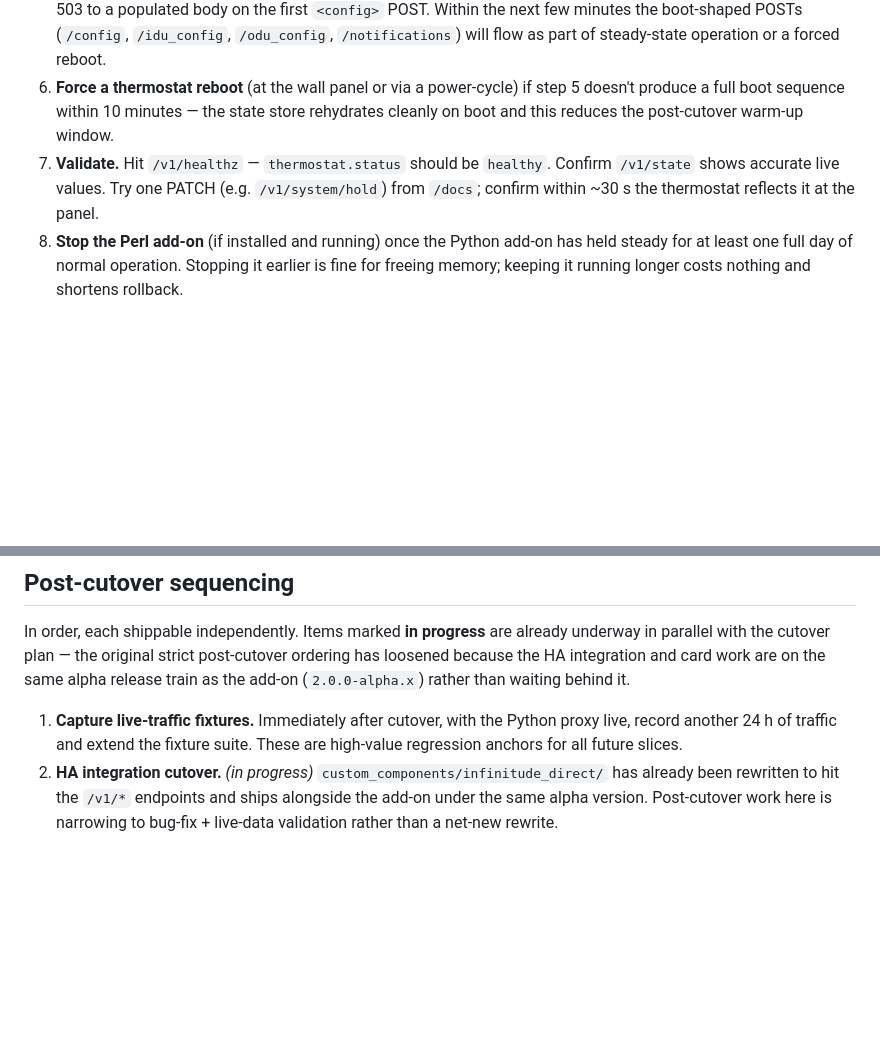
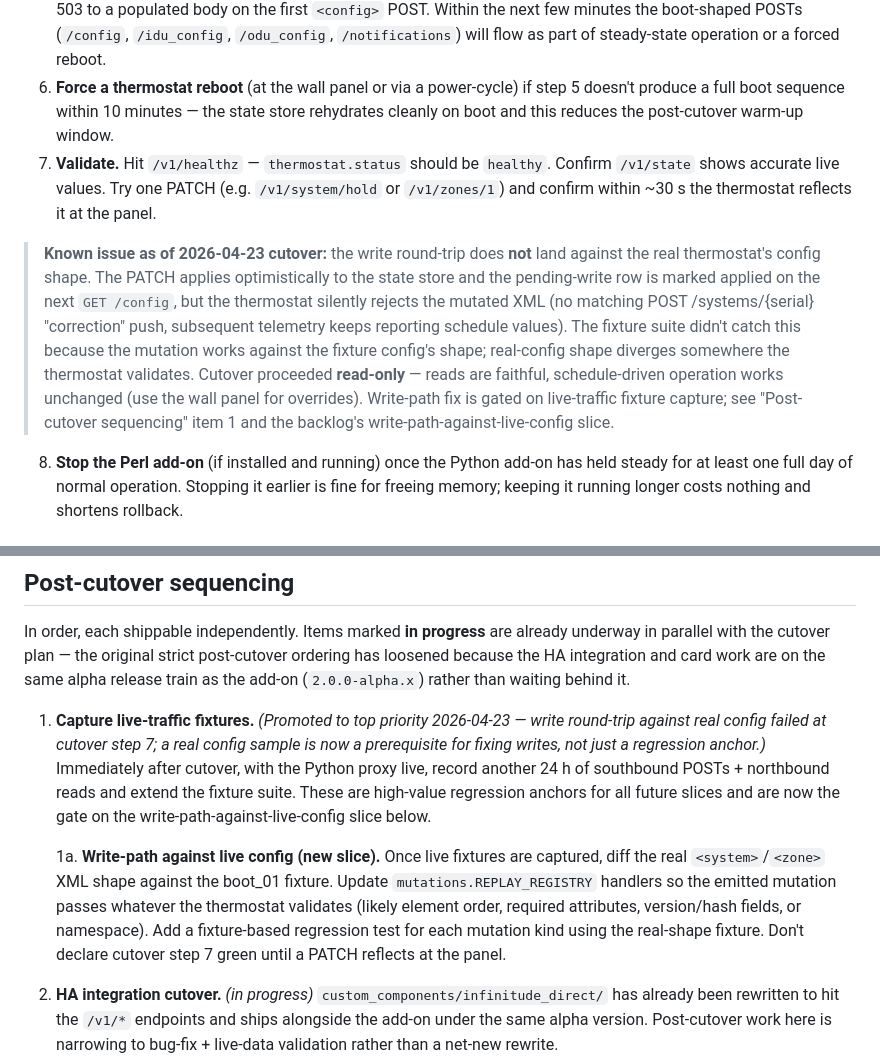
Before and after one commit to vbulkin/infinitude-modern-wrap, a Markdown page: design/CUTOVER.md, 2 parts joined by grey strips. Rendered like a GitHub page; blank space fills up the shorter version.

Commit message:
CUTOVER: step 7 known-broken, read-only cutover stance
Cutover went live 2026-04-23. Read path is faithful against real thermostat (serial 2013W000855, two zones, telemetry healthy). Write round-trip (step 7) does NOT land: PATCH applies optimistically and the pending-write row marks applied on next GET /config, but the thermostat silently rejects the mutated XML and sticks with its schedule. Fixture suite missed this because fixture XML shape diverges from production.

Promote post-cutover item 1 (capture live-traffic fixtures) to a prerequisite for fixing writes. Add a write-path-against-live-config sub-slice describing the diff-and-fix work gated on that capture.

Co-Authored-By: Claude Opus 4.7 <noreply@anthropic.com>

```diff
--- a/design/CUTOVER.md
+++ b/design/CUTOVER.md
@@ -69,7 +69,9 @@ Once the smoke check and cleanup above pass. The add-on ports do **not** change
 4. **Change the thermostat's proxy port from `3000` to `3001`.** On the Infinity wall panel, go into installer settings → proxy/server configuration, change the port field from `3000` to `3001`. Keep the host IP the same (`192.168.1.233`). Save. The Perl add-on (if installed) stays running — it just stops receiving traffic.
 5. **Watch the first thermostat tick.** Tail the Python add-on logs. Within ~90 s (one telemetry cadence) the thermostat will POST `/status`; logs should show parser success and state-store update. `/v1/state` flips from 503 to a populated body on the first `<config>` POST. Within the next few minutes the boot-shaped POSTs (`/config`, `/idu_config`, `/odu_config`, `/notifications`) will flow as part of steady-state operation or a forced reboot.
 6. **Force a thermostat reboot** (at the wall panel or via a power-cycle) if step 5 doesn't produce a full boot sequence within 10 minutes — the state store rehydrates cleanly on boot and this reduces the post-cutover warm-up window.
-7. **Validate.** Hit `/v1/healthz` — `thermostat.status` should be `healthy`. Confirm `/v1/state` shows accurate live values. Try one PATCH (e.g. `/v1/system/hold`) from `/docs`; confirm within ~30 s the thermostat reflects it at the panel.
+7. **Validate.** Hit `/v1/healthz` — `thermostat.status` should be `healthy`. Confirm `/v1/state` shows accurate live values. Try one PATCH (e.g. `/v1/system/hold` or `/v1/zones/1`) and confirm within ~30 s the thermostat reflects it at the panel.
+
+> **Known issue as of 2026-04-23 cutover:** the write round-trip does **not** land against the real thermostat's config shape. The PATCH applies optimistically to the state store and the pending-write row is marked applied on the next `GET /config`, but the thermostat silently rejects the mutated XML (no matching POST /systems/{serial} "correction" push, subsequent telemetry keeps reporting schedule values). The fixture suite didn't catch this because the mutation works against the fixture config's shape; real-config shape diverges somewhere the thermostat validates. Cutover proceeded **read-only** — reads are faithful, schedule-driven operation works unchanged (use the wall panel for overrides). Write-path fix is gated on live-traffic fixture capture; see "Post-cutover sequencing" item 1 and the backlog's write-path-against-live-config slice.
 8. **Stop the Perl add-on** (if installed and running) once the Python add-on has held steady for at least one full day of normal operation. Stopping it earlier is fine for freeing memory; keeping it running longer costs nothing and shortens rollback.
 
 ## Rollback procedure
@@ -98,7 +100,9 @@ Rollback window: unlimited. The Perl add-on remains in the repo until DESIGN.md
 
 In order, each shippable independently. Items marked **in progress** are already underway in parallel with the cutover plan — the original strict post-cutover ordering has loosened because the HA integration and card work are on the same alpha release train as the add-on (`2.0.0-alpha.x`) rather than waiting behind it.
 
-1. **Capture live-traffic fixtures.** Immediately after cutover, with the Python proxy live, record another 24 h of traffic and extend the fixture suite. These are high-value regression anchors for all future slices.
+1. **Capture live-traffic fixtures.** *(Promoted to top priority 2026-04-23 — write round-trip against real config failed at cutover step 7; a real config sample is now a prerequisite for fixing writes, not just a regression anchor.)* Immediately after cutover, with the Python proxy live, record another 24 h of southbound POSTs + northbound reads and extend the fixture suite. These are high-value regression anchors for all future slices and are now the gate on the write-path-against-live-config slice below.
+
+   1a. **Write-path against live config (new slice).** Once live fixtures are captured, diff the real `<system>`/`<zone>` XML shape against the boot_01 fixture. Update `mutations.REPLAY_REGISTRY` handlers so the emitted mutation passes whatever the thermostat validates (likely element order, required attributes, version/hash fields, or namespace). Add a fixture-based regression test for each mutation kind using the real-shape fixture. Don't declare cutover step 7 green until a PATCH reflects at the panel.
 2. **HA integration cutover.** *(in progress)* `custom_components/infinitude_direct/` has already been rewritten to hit the `/v1/*` endpoints and ships alongside the add-on under the same alpha version. Post-cutover work here is narrowing to bug-fix + live-data validation rather than a net-new rewrite.
 3. **Legacy HTML UI refresh.** *(in progress for humidity/vacation/service surfaces via the integration's Lovelace cards; `infinitude/infinitude-ui.html` itself is not being updated.)* The Python add-on does not serve the legacy Perl `infinitude-ui.html`; users get the new surfaces through the HACS integration's cards.
 4. **Carrier passthrough implementation.** Not a cutover blocker for local-only use. Lands when needed by MyInfinity-app users.
```
